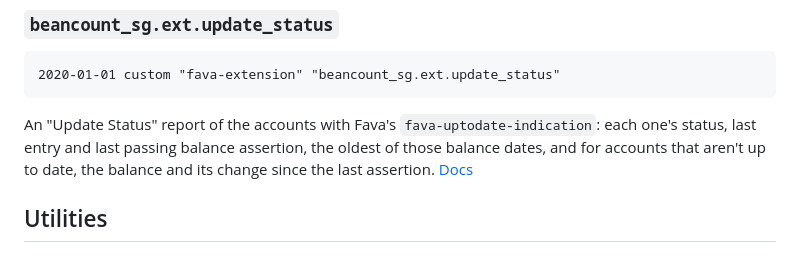
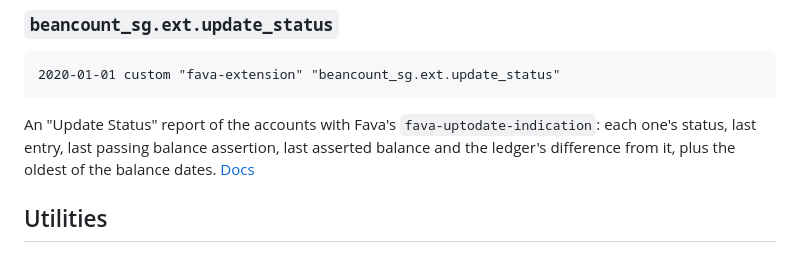
Before and after one commit to gorlins/beancount-sg, a Markdown page: README.md, the part around the change. Rendered like a GitHub page.

````diff
--- a/README.md
+++ b/README.md
@@ -163,8 +163,8 @@ spend and value by card and category. Categories link to the card's transactions
 ```
 
 An "Update Status" report of the accounts with Fava's `fava-uptodate-indication`: each one's
-status, last entry and last passing balance assertion, the oldest of those balance dates, and for
-accounts that aren't up to date, the balance and its change since the last assertion. [Docs](docs/fava/update-status.md)
+status, last entry, last passing balance assertion, last asserted balance and the ledger's
+difference from it, plus the oldest of the balance dates. [Docs](docs/fava/update-status.md)
 
 ## Utilities
 
````
Also changed, not shown: docs/fava/update-status.md (+7 -3 lines), docs/fava/images/update-status.png, 4 other files.
